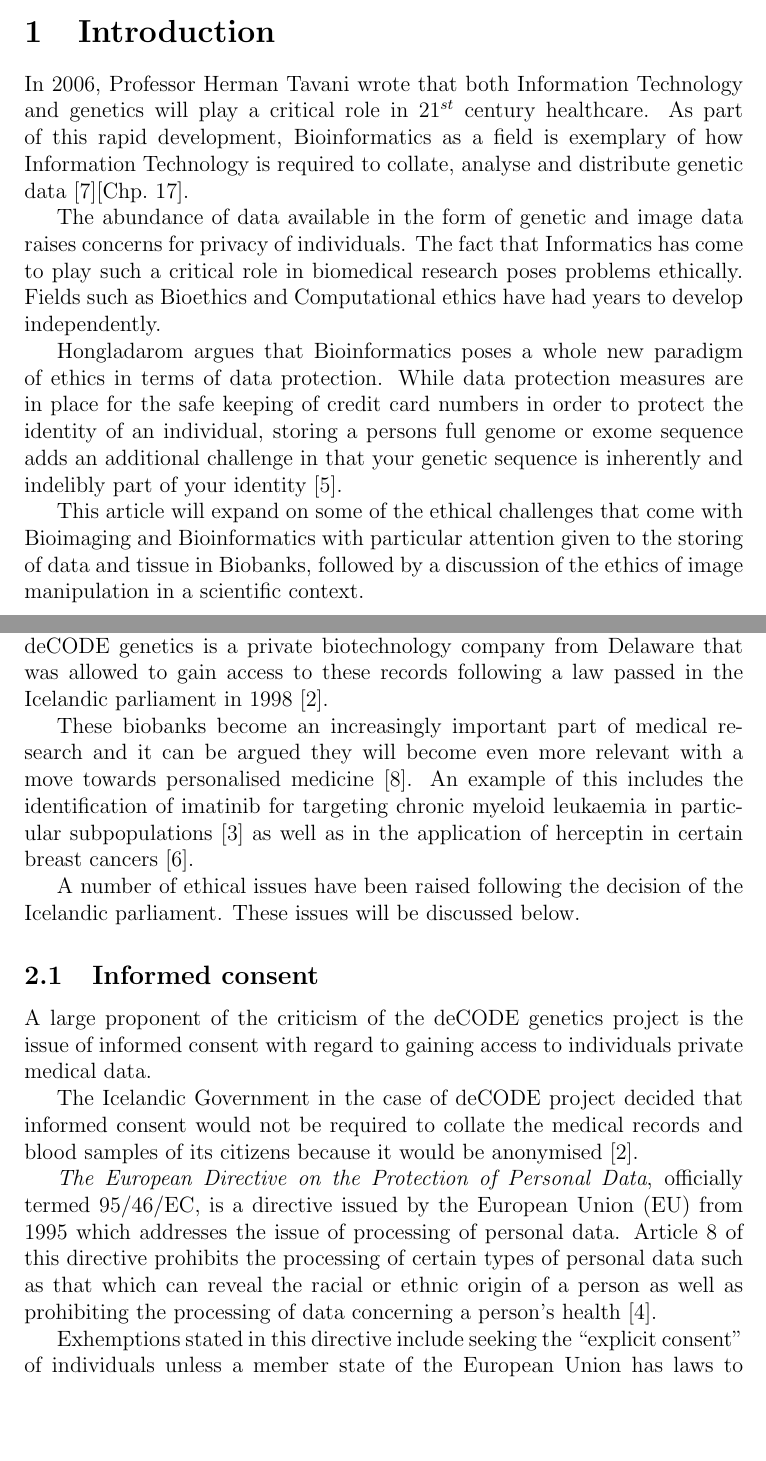
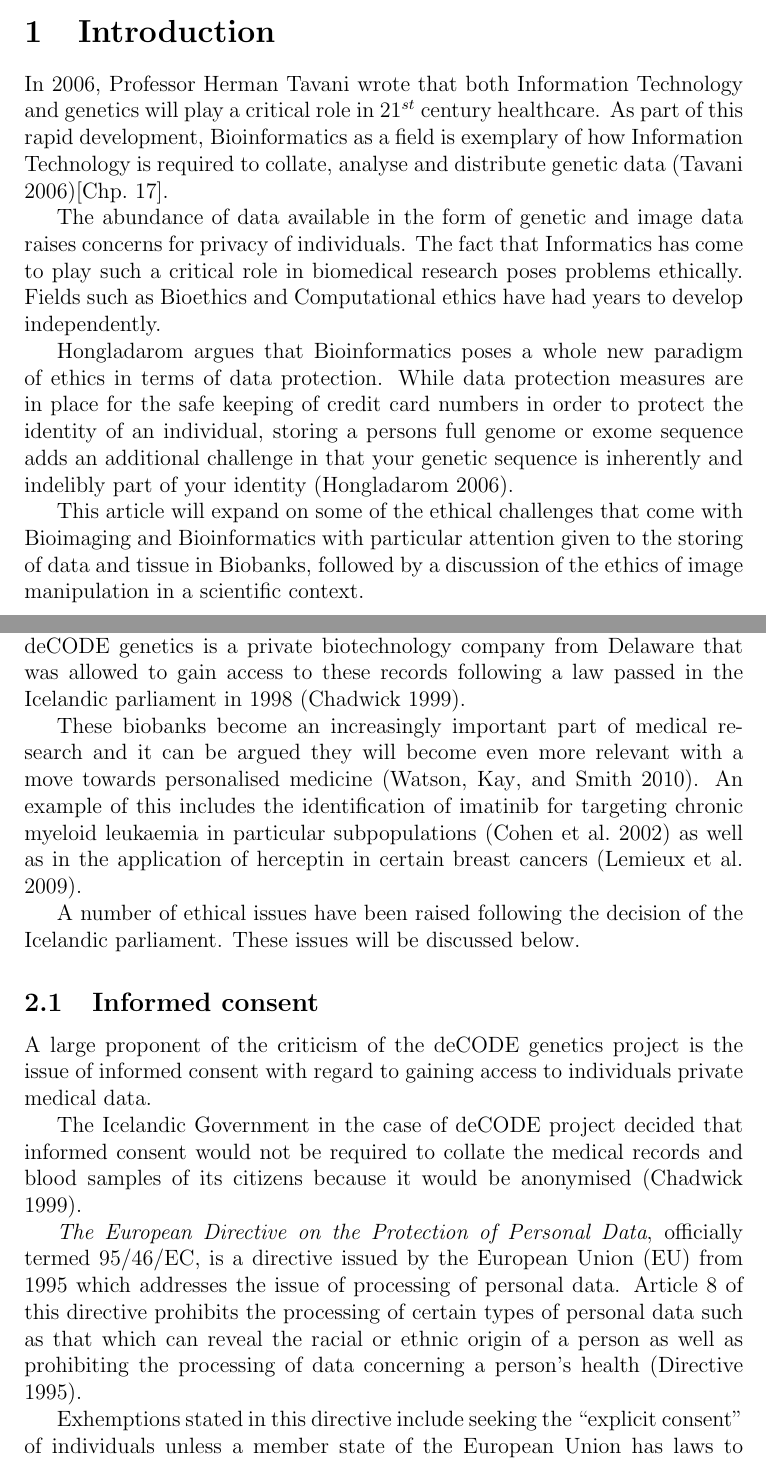
Before and after one commit to hiraethus/ethics-in-bioimaging-and-bioinformatics-in-medicine, a LaTeX document (ethics-essay.tex): two parts of pages 1 and 2 of 3, joined at a grey line, cut so that both start at the same text, the shorter picture padded with empty space. Compiled offline with pdfLaTeX.

Commit message:
Change citation style to harvard

```diff
--- a/ethics-essay.tex
+++ b/ethics-essay.tex
@@ -1,5 +1,5 @@
 \documentclass[a4paper, 12pt]{article}
-\usepackage[backend=biber]{biblatex}
+\usepackage[backend=biber,style=authoryear]{biblatex}
 \addbibresource{ethics-essay.bib}
 
 \title{Bioinformatics and Bioimaging: Considerations for the $21^{st}$ Century}
@@ -16,7 +16,7 @@
 genetics will play a critical role in $21^{st}$ century healthcare. As part of
 this rapid development, Bioinformatics as a field is exemplary of how
 Information Technology is required to collate, analyse and distribute genetic
-data \cite{tavani2006ethics}[Chp.~17].
+data \parencite{tavani2006ethics}[Chp.~17].
 
 The abundance of data available in the form of genetic and image data raises
 concerns for privacy of individuals. The fact that Informatics has come to
@@ -29,7 +29,7 @@
 safe keeping of credit card numbers in order to protect the identity of an
 individual, storing a persons full genome or exome sequence adds an additional
 challenge in that your genetic sequence is inherently and indelibly part of
-your identity \cite{hongladarom2006ethics}.
+your identity \parencite{hongladarom2006ethics}.
 
 This article will expand on some of the ethical challenges that come with
 Bioimaging and Bioinformatics with particular attention given to the storing
@@ -47,14 +47,14 @@
 many Icelandic citizens including data from their medical records. deCODE
 genetics is a private biotechnology company from Delaware that was allowed to
 gain access to these records following a law passed in the Icelandic parliament
-in 1998 \cite{chadwick1999icelandic}.
+in 1998 \parencite{chadwick1999icelandic}.
 
 These biobanks become an increasingly important part of medical research and
 it can be argued they will become even more relevant with a move towards
-personalised medicine \cite{watson2010integrating}. An example of this
+personalised medicine \parencite{watson2010integrating}. An example of this
 includes the identification of imatinib for targeting chronic myeloid leukaemia
-in particular subpopulations \cite{cohen2002approval} as well as in the
-application of herceptin in certain breast cancers \cite{lemieux2009role}.
+in particular subpopulations \parencite{cohen2002approval} as well as in the
+application of herceptin in certain breast cancers \parencite{lemieux2009role}.
 
 A number of ethical issues have been raised
 following the decision of the Icelandic parliament. These issues will be
@@ -67,14 +67,14 @@
 
 The Icelandic Government in the case of deCODE project decided that informed
 consent would not be required to collate the medical records and blood samples
-of its citizens because it would be anonymised \cite{chadwick1999icelandic}.
+of its citizens because it would be anonymised \parencite{chadwick1999icelandic}.
 
 \emph{The European Directive on the Protection of Personal Data}, officially
 termed 95/46/EC, is a directive issued by the European Union (EU) from 1995 which
 addresses the issue of processing of personal data. Article 8 of this directive
 prohibits the processing of certain types of personal data such as that which
 can reveal the racial or ethnic origin of a person as well as prohibiting the
-processing of data concerning a person's health \cite{directive199595}.
+processing of data concerning a person's health \parencite{directive199595}.
 
 Exhemptions stated in this directive include seeking the ``explicit consent''
 of individuals unless a member state of the European Union has laws to override
```
Also changed, not shown: ethics-essay.tex (2 more changed lines).
